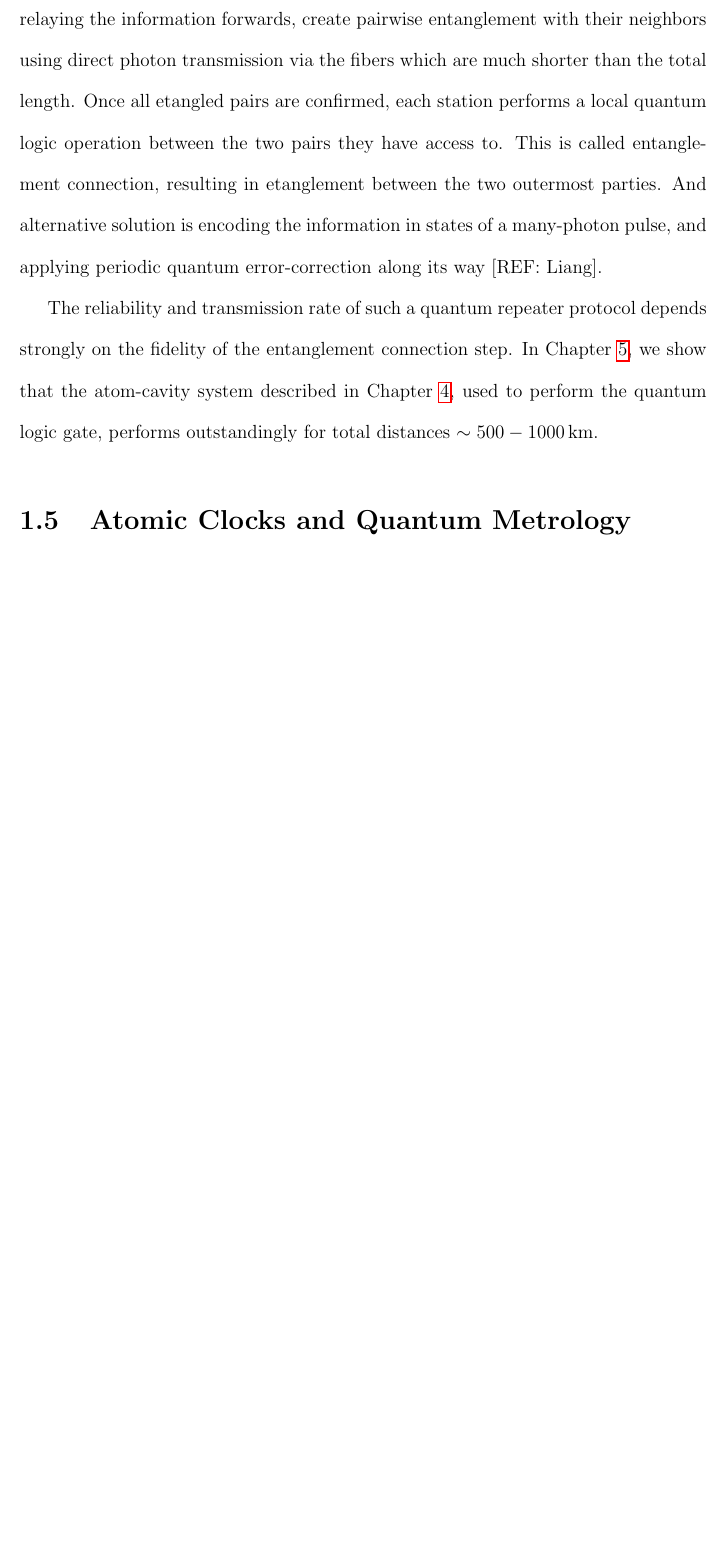
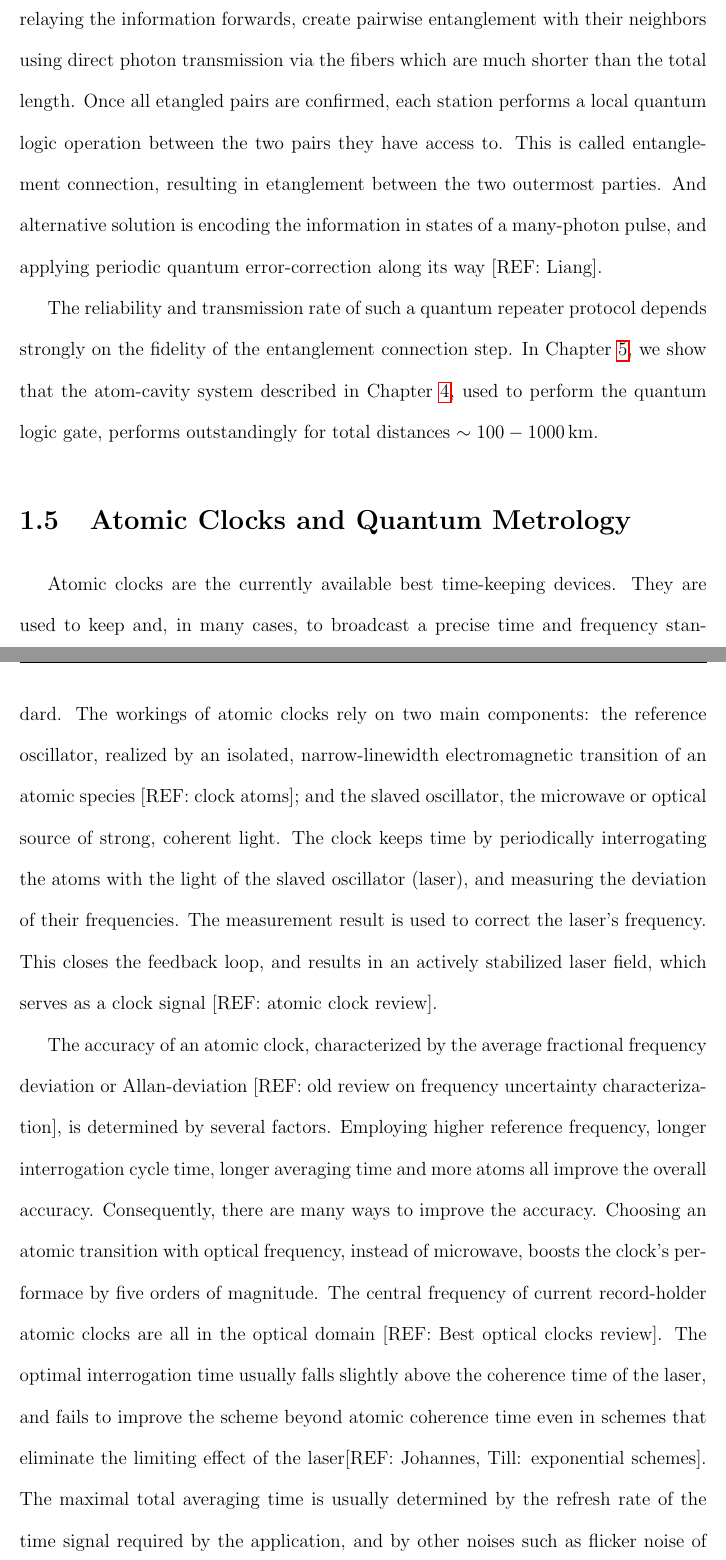
Before and after one commit to peterkomar-hu/Thesis, a LaTeX thesis (thesis.tex, which reads ch_intro.tex): part of page 22 of 260 before the commit and two parts of pages 22 and 23 of 263 after it, the two joined at a grey line, cut so that both start at the same text, the shorter picture padded with empty space. Compiled offline with pdfLaTeX; a LaTeX package or settings file that is missing is left out.

Commit message:
added atomic clock section to ch:Intro

```diff
--- a/ch_intro.tex
+++ b/ch_intro.tex
@@ -169,8 +169,35 @@ depends strongly on the fidelity of the entanglement connection step. In Chapter
 \ref{ch:Borregaard_PRA2015}, we show that the atom-cavity system described in
 Chapter \ref{ch:Borregaard_PRL2015}, used to perform the quantum logic gate,
 performs outstandingly for total distances $\sim
-500-1000\,\mathrm{km}$.
+100-1000\,\mathrm{km}$.
 
 
 
 \section{Atomic Clocks and Quantum Metrology}
+Atomic clocks are the currently available best time-keeping devices. They are
+used to keep and, in many cases, to broadcast a precise time and frequency
+standard. The workings of atomic clocks rely on two main components: the
+reference oscillator, realized by an isolated, narrow-linewidth
+electromagnetic transition of an atomic species [REF: clock atoms]; and the
+slaved oscillator, the microwave or optical source of strong, coherent light. The clock keeps time by
+periodically interrogating the atoms with the light of the slaved
+oscillator (laser), and measuring the deviation of their frequencies. The
+measurement result is used to correct the laser's frequency. This closes the
+feedback loop, and results in an actively stabilized laser field, which serves
+as a clock signal [REF: atomic clock review].
+
+The accuracy of an atomic clock, characterized by the average fractional
+frequency deviation or Allan-deviation [REF: old review on frequency
+uncertainty characterization], is determined by several factors. Employing
+higher reference frequency, longer interrogation cycle time, longer averaging
+time and more atoms all improve the overall accuracy. Consequently, there are
+many ways to improve the accuracy. Choosing an atomic transition with optical
+frequency, instead of microwave, boosts the clock's performace by five orders of
+magnitude. The central frequency of current record-holder atomic clocks are all
+in the optical domain [REF:
+Best optical clocks review]. The optimal interrogation time usually falls
+slightly above the coherence time of the laser, and fails to improve the scheme
+beyond atomic coherence time even in schemes that eliminate the limiting effect
+of the laser[REF: Johannes, Till: exponential schemes]. The maximal total
+averaging time is usually determined by the refresh rate of the time
+signal required by the application, and by other noises such as flicker noise of
```
Also changed, not shown: ch_intro.tex (43 more changed lines), 20 other files.
